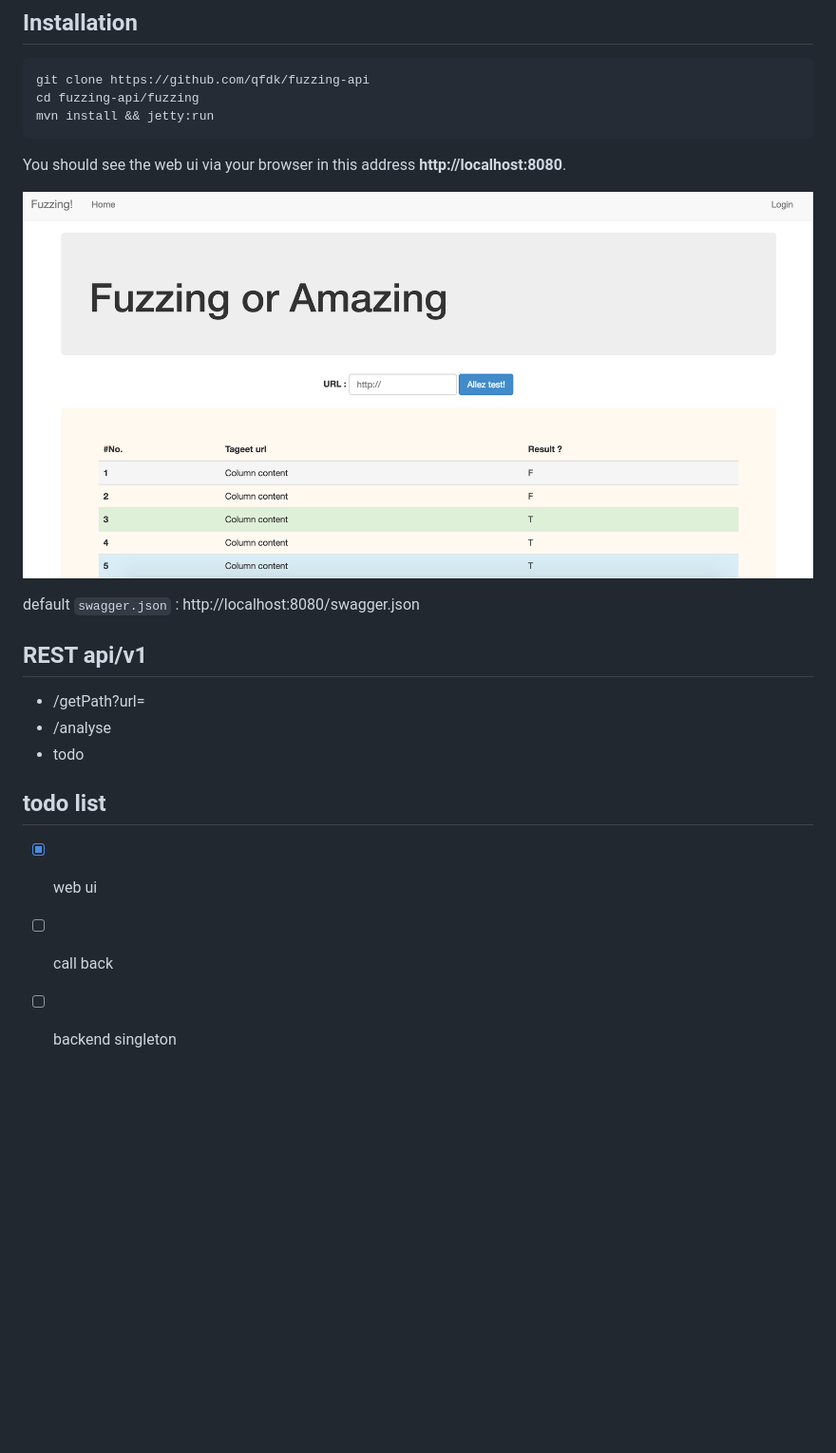
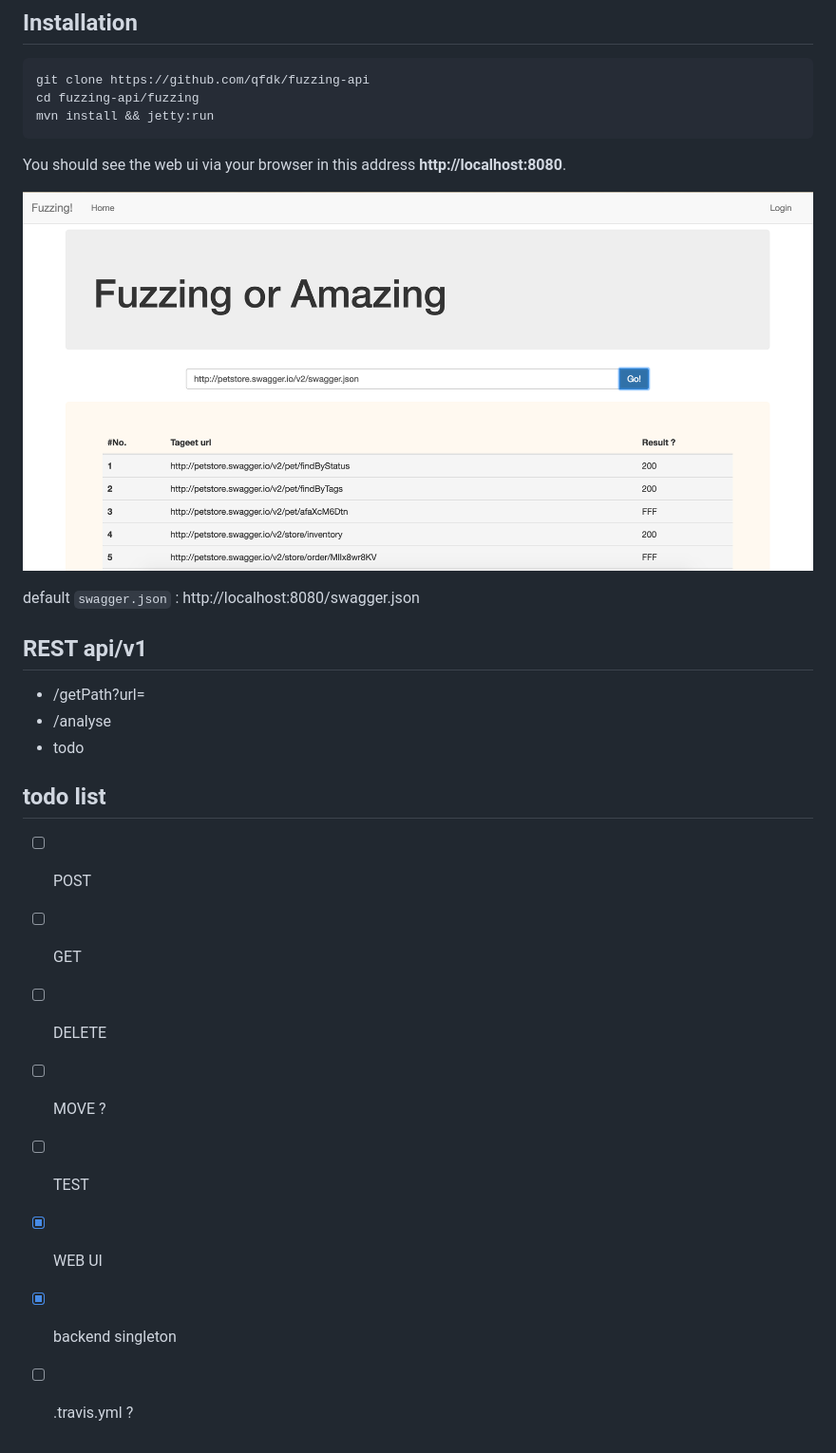
Before and after one commit to qfdk/fuzzing-api, a Markdown page: README.md, the part around the change. Shown at 95% size. Drawn GitHub-style; pictures changed too: img/img1.png; blank space fills up the shorter version.

```diff
--- a/README.md
+++ b/README.md
@@ -23,7 +23,11 @@ default `swagger.json` : http://localhost:8080/swagger.json
 - todo
 
 ## todo list
-
-- [X] web ui
-- [ ] call back
-- [ ] backend singleton
+- [ ] POST
+- [ ] GET
+- [ ] DELETE
+- [ ] MOVE ?
+- [ ] TEST
+- [X] WEB UI
+- [X] backend singleton
+- [ ] .travis.yml ?
```
Also changed, not shown: 3 other files.
